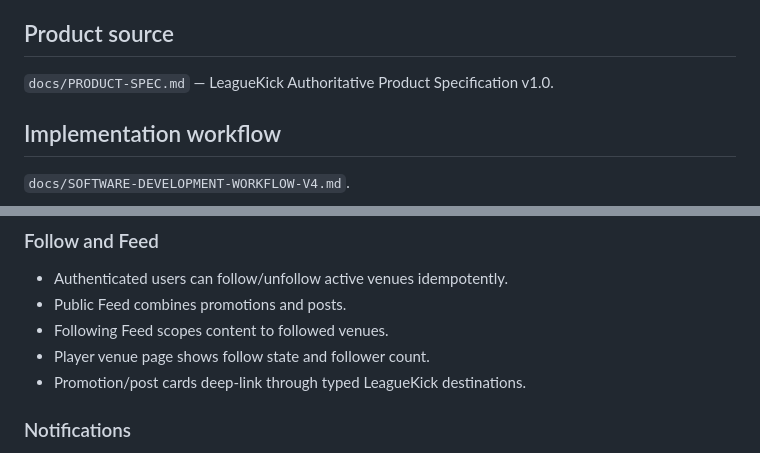
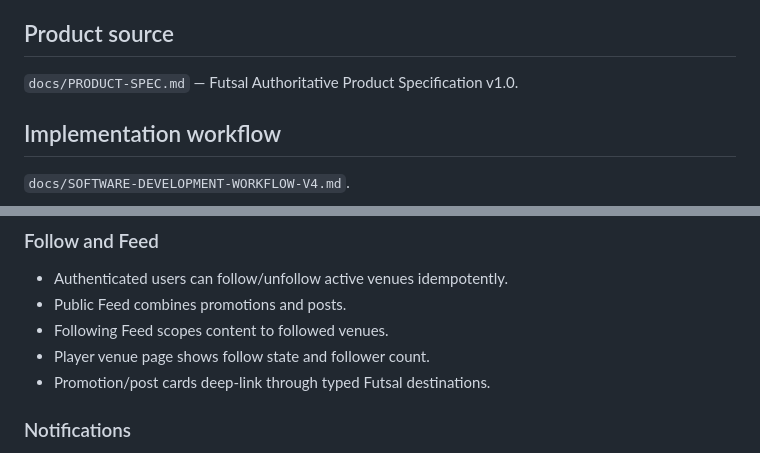
Before and after one commit to Alisina137/futsal, a Markdown page: docs/PROJECT-STATE.md, 2 parts joined by grey strips. GitHub-like rendering.

Commit message:
chore: rename user-facing product to Futsal

```diff
--- a/docs/PROJECT-STATE.md
+++ b/docs/PROJECT-STATE.md
@@ -4,7 +4,7 @@
 Increase futsal venue utilization and revenue through reliable availability and mobile booking, with integrated venue operations, competitions, and a futsal-specific public presence.
 
 ## Product source
-`docs/PRODUCT-SPEC.md` — LeagueKick Authoritative Product Specification v1.0.
+`docs/PRODUCT-SPEC.md` — Futsal Authoritative Product Specification v1.0.
 
 ## Implementation workflow
 `docs/SOFTWARE-DEVELOPMENT-WORKFLOW-V4.md`.
@@ -103,7 +103,7 @@ Do not retroactively label Phase 3 fully verified until the full command is conf
 - Public Feed combines promotions and posts.
 - Following Feed scopes content to followed venues.
 - Player venue page shows follow state and follower count.
-- Promotion/post cards deep-link through typed LeagueKick destinations.
+- Promotion/post cards deep-link through typed Futsal destinations.
 
 ### Notifications
 - Persisted in-app notification history.
```
